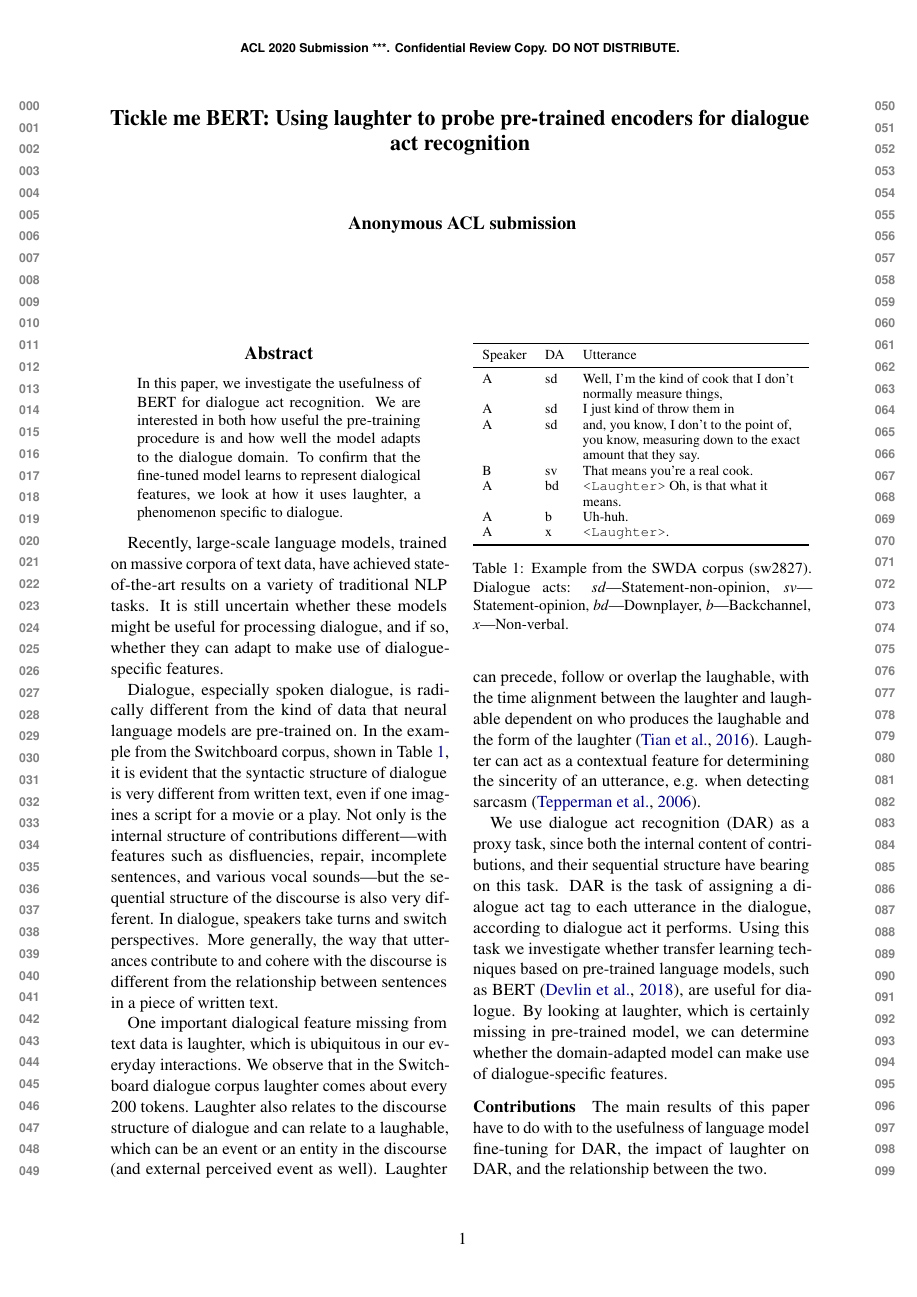
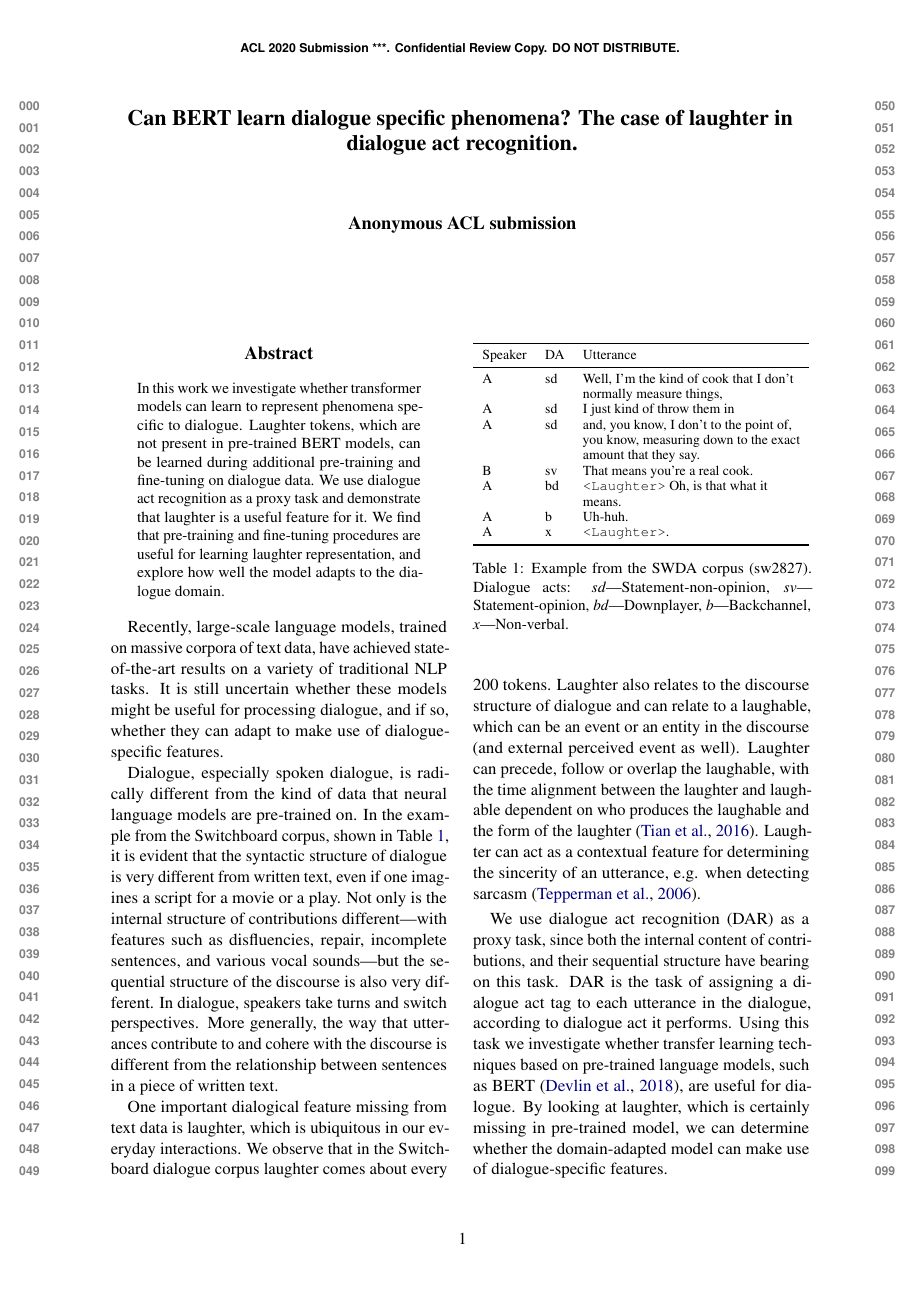
Before and after one commit to GU-CLASP/DistributionalDiscourse, a LaTeX paper (reports/Star-SEM Paper/starsem-paper.tex): page 1 of 11. Compiled offline with pdfLaTeX.

Commit message:
title and abstract (y)

```diff
--- a/reports/Star-SEM Paper/starsem-paper.tex
+++ b/reports/Star-SEM Paper/starsem-paper.tex
@@ -43,9 +43,7 @@
 
 \newcommand\BibTeX{B\textsc{ib}\TeX}
 
-\title{Tickle me BERT: Using laughter to probe pre-trained encoders for dialogue act recognition}
-% TODO rename
-% Can BERT learn dialogue specific phenomena? The case of laughter in dialogue act recognition.
+\title{Can BERT learn dialogue specific phenomena? The case of laughter in dialogue act recognition. }
 
 \author{First Author \\
   Affiliation / Address line 1 \\
@@ -63,18 +61,10 @@
 \begin{document}
 \maketitle
 \begin{abstract}
-  In this paper, we investigate the usefulness of BERT for dialogue act recognition.
-  We are interested in both how useful the pre-training procedure is and
-  how well the model adapts to the dialogue domain.
-  To confirm that the fine-tuned model learns to represent dialogical features,
-  we look at how it uses laughter, a phenomenon specific to dialogue.
-
-  % TODO: New abstract?
-  % In this we investigate whether transformer models can learn to represent phenomena specific to dialogue.
-  % Laughter tokens which are not present in BERT pre-trained models can be learned during additional pre-training and fine-tuning on dialogue data.
-  % We use dialogue act recognition as a proxy task and argue that laughter is a useful feature for it.
-  % We observe that pre-training and fine-tuning procedures are useful for learning laughter representation, and explore how well the model adapts to the dialogue domain.
-
+   In this work we investigate whether transformer models can learn to represent phenomena specific to dialogue.
+   Laughter tokens, which are not present in pre-trained BERT models, can be learned during additional pre-training and fine-tuning on dialogue data.
+   We use dialogue act recognition as a proxy task and demonstrate that laughter is a useful feature for it.
+   We find that pre-training and fine-tuning procedures are useful for learning laughter representation, and explore how well the model adapts to the dialogue domain.
 \end{abstract}
 
 % INTRODUCTION
```
